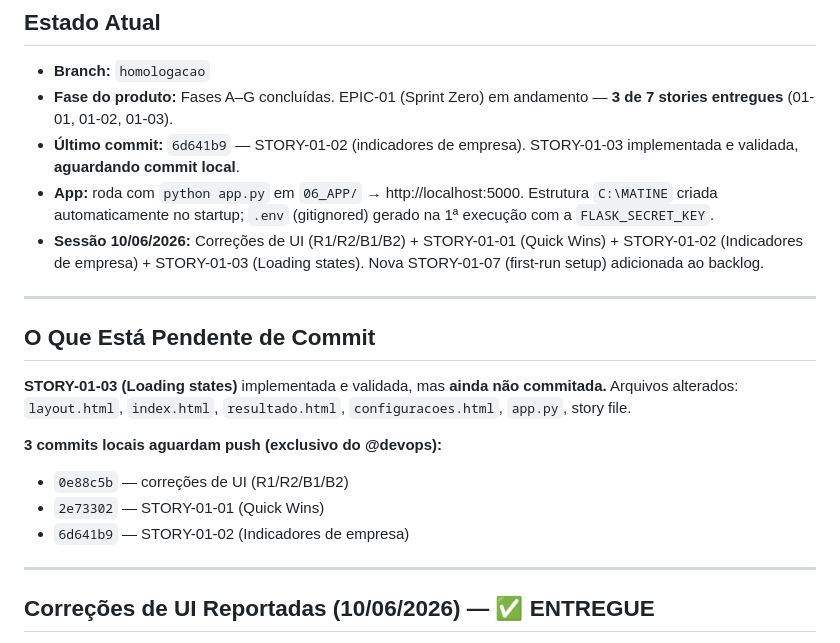
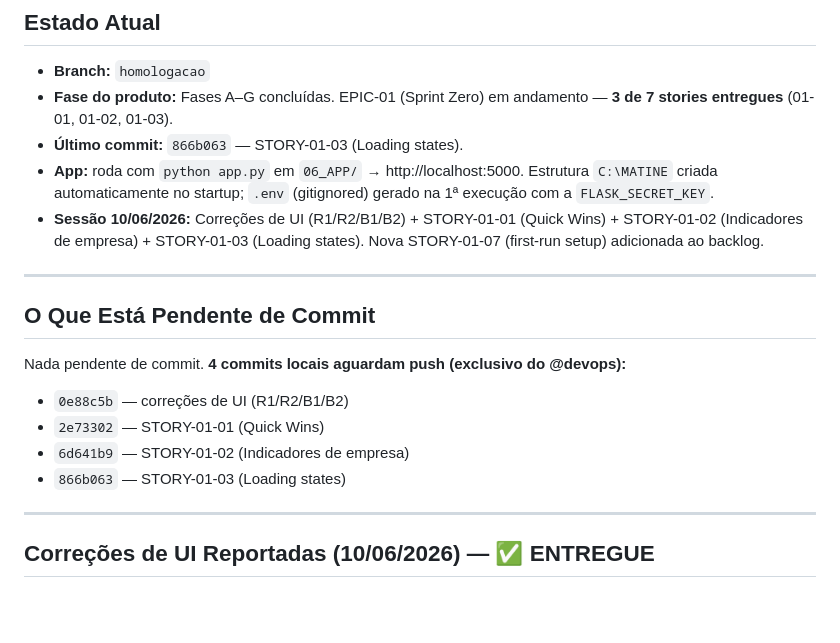
Before and after one commit to helderachaves-blip/DEP_FIN_COBRANCA, a Markdown page: PLANO_DE_ACAO.md, the part around the change. Rendered like a GitHub page; blank space fills up the shorter version.

Commit message:
docs: atualiza rastreio de commits pos STORY-01-03
Co-Authored-By: Claude Opus 4.8 <noreply@anthropic.com>

```diff
--- a/PLANO_DE_ACAO.md
+++ b/PLANO_DE_ACAO.md
@@ -10,7 +10,7 @@
 
 - **Branch:** `homologacao`
 - **Fase do produto:** Fases A–G concluídas. EPIC-01 (Sprint Zero) em andamento — **3 de 7 stories entregues** (01-01, 01-02, 01-03).
-- **Último commit:** `6d641b9` — STORY-01-02 (indicadores de empresa). STORY-01-03 implementada e validada, **aguardando commit local**.
+- **Último commit:** `866b063` — STORY-01-03 (Loading states).
 - **App:** roda com `python app.py` em `06_APP/` → http://localhost:5000. Estrutura `C:\MATINE` criada automaticamente no startup; `.env` (gitignored) gerado na 1ª execução com a `FLASK_SECRET_KEY`.
 - **Sessão 10/06/2026:** Correções de UI (R1/R2/B1/B2) + STORY-01-01 (Quick Wins) + STORY-01-02 (Indicadores de empresa) + STORY-01-03 (Loading states). Nova STORY-01-07 (first-run setup) adicionada ao backlog.
 
@@ -18,13 +18,11 @@
 
 ## O Que Está Pendente de Commit
 
-**STORY-01-03 (Loading states)** implementada e validada, mas **ainda não commitada.** Arquivos alterados:
-`layout.html`, `index.html`, `resultado.html`, `configuracoes.html`, `app.py`, story file.
-
-**3 commits locais aguardam push (exclusivo do @devops):**
+Nada pendente de commit. **4 commits locais aguardam push (exclusivo do @devops):**
 - `0e88c5b` — correções de UI (R1/R2/B1/B2)
 - `2e73302` — STORY-01-01 (Quick Wins)
 - `6d641b9` — STORY-01-02 (Indicadores de empresa)
+- `866b063` — STORY-01-03 (Loading states)
 
 ---
 
```
